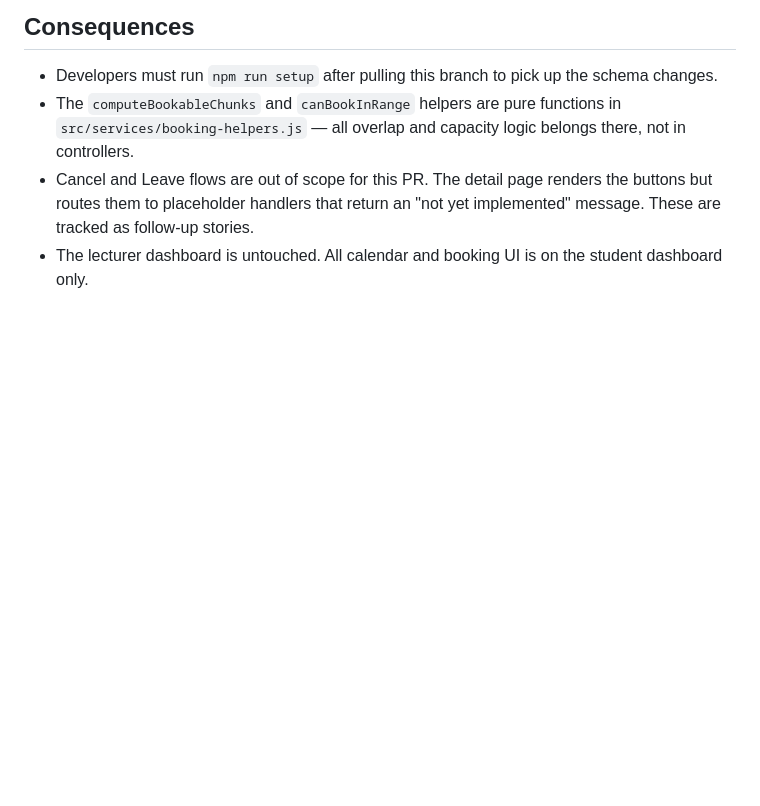
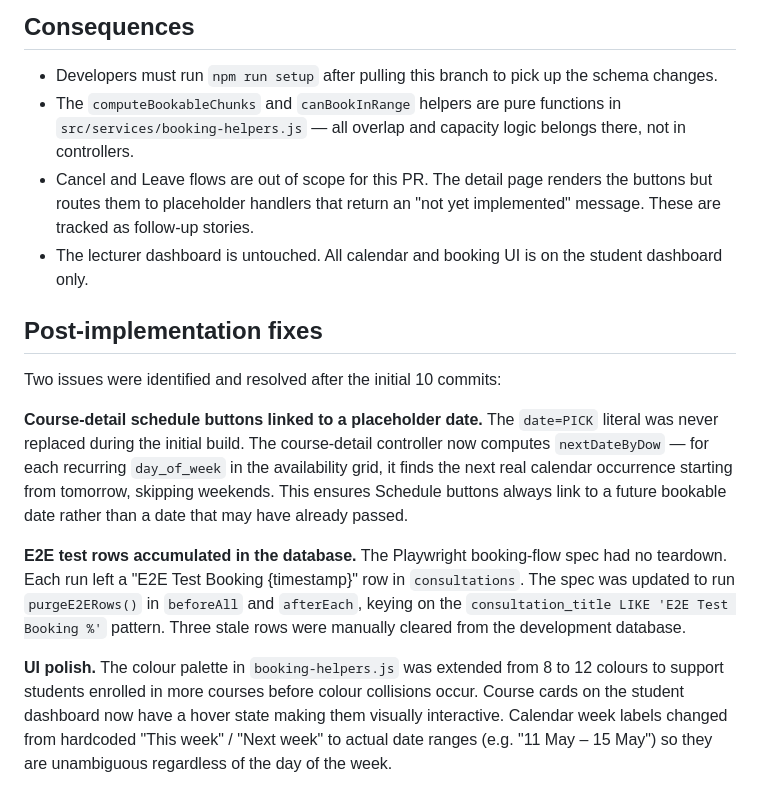
Before and after one commit to witseie-elen4010/2026-group-lab-002, a Markdown page: documentation/ADR's/ADR-010-booking-flow.md, the part around the change. Drawn GitHub-style; blank space fills up the shorter version.

Commit message:
docs(adr) adr 10 update

```diff
--- a/documentation/ADR's/ADR-010-booking-flow.md
+++ b/documentation/ADR's/ADR-010-booking-flow.md
@@ -64,3 +64,30 @@ A migration script was explicitly not written because the project rebuilds the d
 - The `computeBookableChunks` and `canBookInRange` helpers are pure functions in `src/services/booking-helpers.js` — all overlap and capacity logic belongs there, not in controllers.
 - Cancel and Leave flows are out of scope for this PR. The detail page renders the buttons but routes them to placeholder handlers that return an "not yet implemented" message. These are tracked as follow-up stories.
 - The lecturer dashboard is untouched. All calendar and booking UI is on the student dashboard only.
+
+## Post-implementation fixes
+
+Two issues were identified and resolved after the initial 10 commits:
+
+**Course-detail schedule buttons linked to a placeholder date.**
+The `date=PICK` literal was never replaced during the initial build. The
+course-detail controller now computes `nextDateByDow` — for each recurring
+`day_of_week` in the availability grid, it finds the next real calendar
+occurrence starting from tomorrow, skipping weekends. This ensures Schedule
+buttons always link to a future bookable date rather than a date that may
+have already passed.
+
+**E2E test rows accumulated in the database.**
+The Playwright booking-flow spec had no teardown. Each run left a
+"E2E Test Booking {timestamp}" row in `consultations`. The spec was updated
+to run `purgeE2ERows()` in `beforeAll` and `afterEach`, keying on the
+`consultation_title LIKE 'E2E Test Booking %'` pattern. Three stale rows
+were manually cleared from the development database.
+
+**UI polish.**
+The colour palette in `booking-helpers.js` was extended from 8 to 12 colours
+to support students enrolled in more courses before colour collisions occur.
+Course cards on the student dashboard now have a hover state making them
+visually interactive. Calendar week labels changed from hardcoded
+"This week" / "Next week" to actual date ranges (e.g. "11 May – 15 May") so
+they are unambiguous regardless of the day of the week.
```
